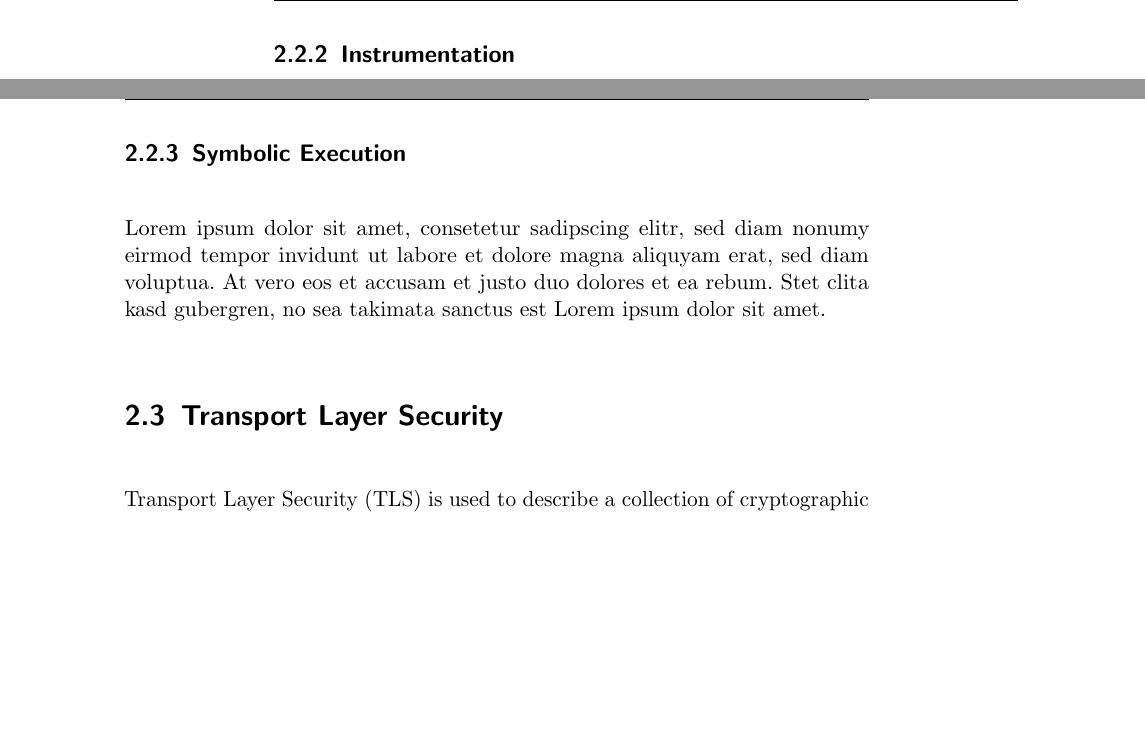
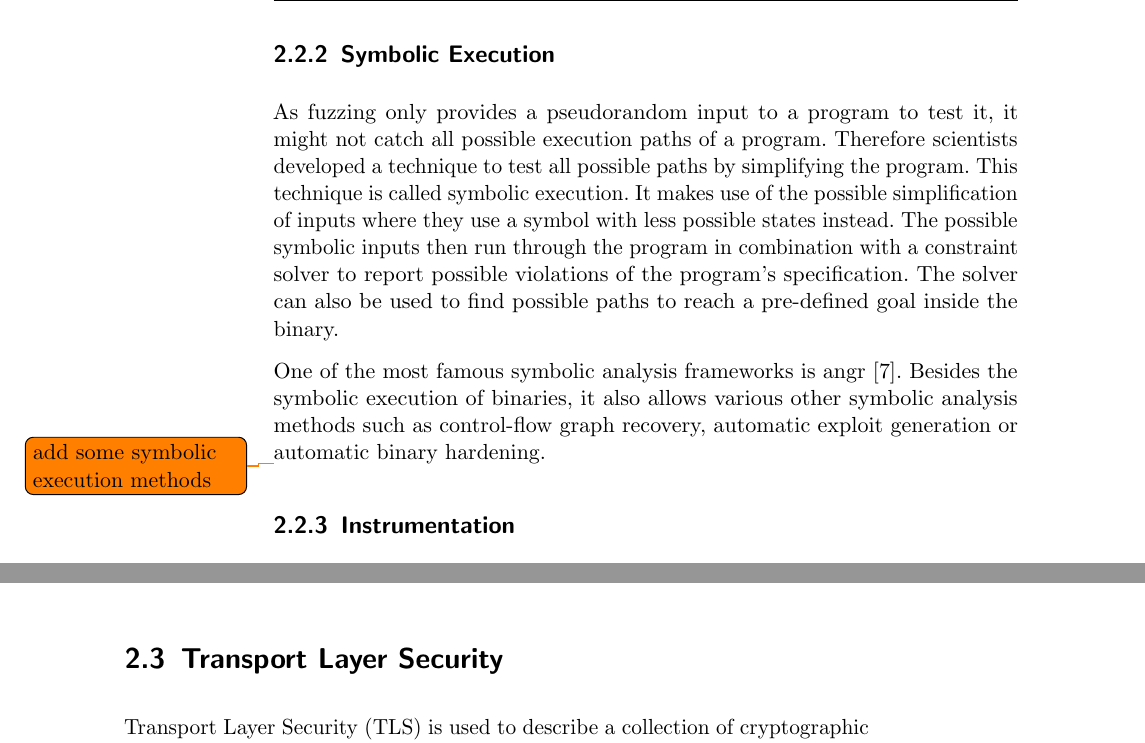
Before and after one commit to sigttou/db_master_thesis, a LaTeX thesis (thesis/main.tex, which reads thesis/general.tex): two parts of pages 18 and 19 of 34, joined at a grey line, cut at the place of the change, the shorter picture padded with empty space. Compiled offline with pdfLaTeX; an older LaTeX class or package is replaced by its successor.

Commit message:
ADD: section about symbolic execution

```diff
--- a/thesis/general.tex
+++ b/thesis/general.tex
@@ -98,6 +98,25 @@ test cases automatically.
 
 \todo{link fuzzing technologies}
 
+\subsection{Symbolic Execution}
+
+As fuzzing only provides a pseudorandom input to a program to test it, it might
+not catch all possible execution paths of a program. Therefore scientists
+developed a technique to test all possible paths by simplifying the program.
+This technique is called symbolic execution. It makes use of the possible
+simplification of inputs where they use a symbol with less possible states
+instead. The possible symbolic inputs then run through the program in
+combination with a constraint solver to report possible violations of the
+program's specification. The solver can also be used to find possible paths to
+reach a pre-defined goal inside the binary.
+
+One of the most famous symbolic analysis frameworks is angr~\cite{angrpaper}.
+Besides the symbolic execution of binaries, it also allows various other
+symbolic analysis methods such as control-flow graph recovery, automatic exploit
+generation or automatic binary hardening.
+
+\todo{add some symbolic execution methods}
+
 \subsection{Instrumentation}
 
 Instrumentation usually comes down to adding new code automatically to already
@@ -134,13 +153,6 @@ analysed program is not needed nor does it need to be recompiled for changes in
 the instrumentation tool. Pin allows to log and modify the runtime of a program,
 whereas it is no problem to log register values or change those before or after
 desired instruction calls or even inject code to be run before given calls.
-
-\subsection{Symbolic Execution}
-
-Lorem ipsum dolor sit amet, consetetur sadipscing elitr, sed diam nonumy eirmod
-tempor invidunt ut labore et dolore magna aliquyam erat, sed diam voluptua. At
-vero eos et accusam et justo duo dolores et ea rebum. Stet clita kasd gubergren,
-no sea takimata sanctus est Lorem ipsum dolor sit amet.
 
 \section{Transport Layer Security}
 
```
Also changed, not shown: thesis/references-biblatex.bib (+9 -0 lines), thesis/general.tex (6 more changed lines).
